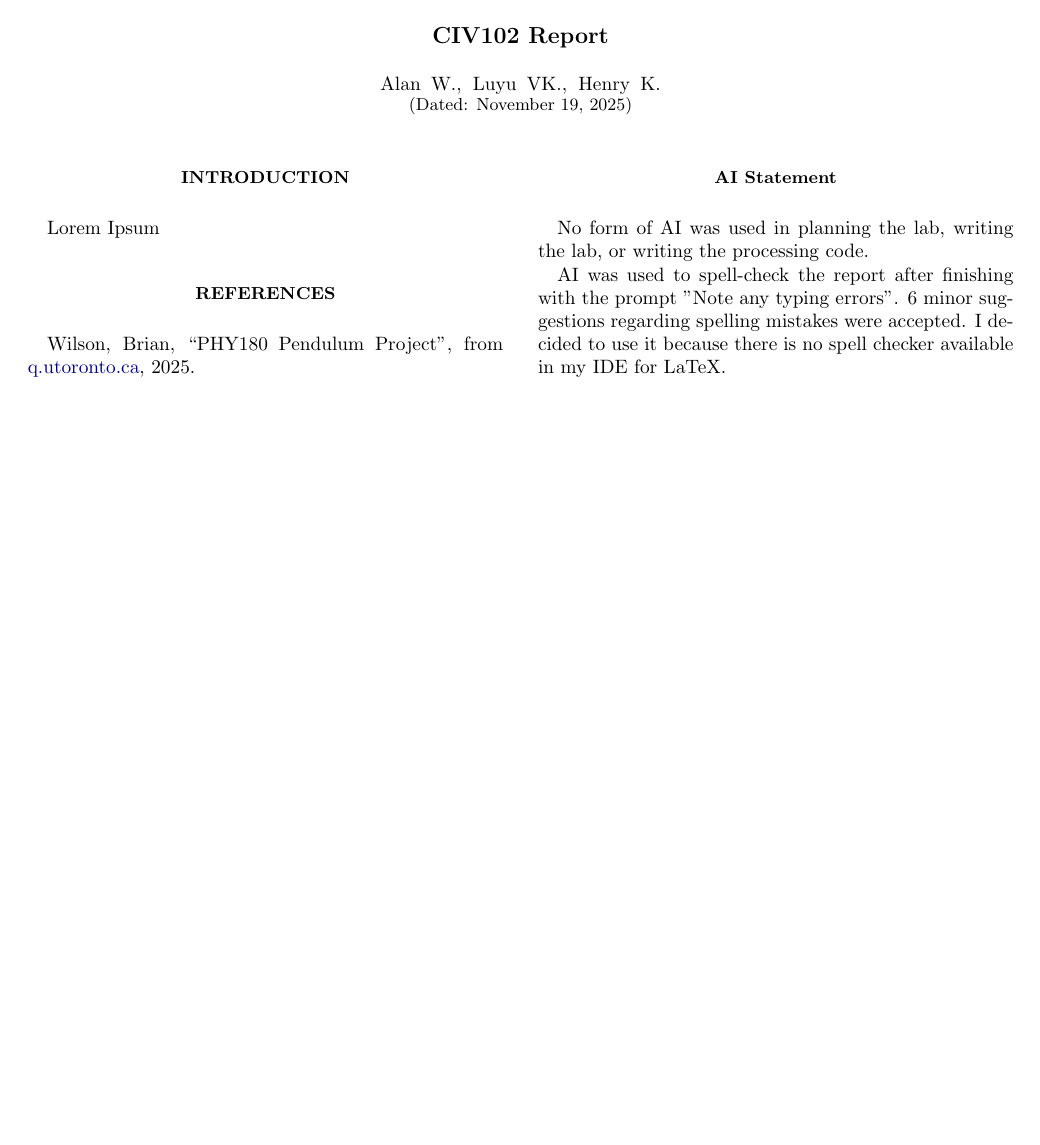
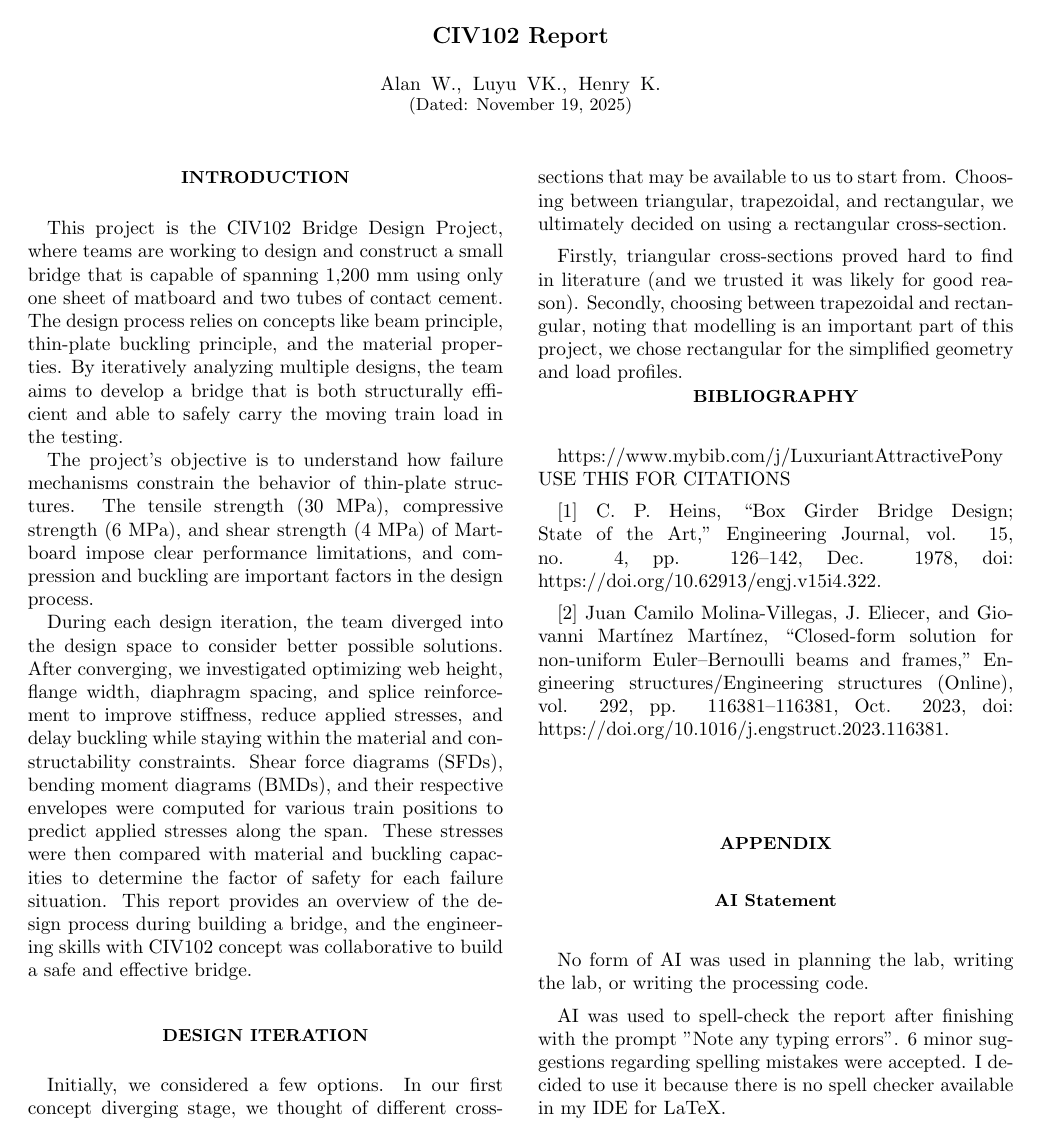
Before and after one commit to luyu-wu/Civ-Bridge, a LaTeX paper (Design-Report/main.tex): the whole page. Compiled offline with pdfLaTeX.

Commit message:
henry's latex updates

```diff
--- a/Design-Report/main.tex
+++ b/Design-Report/main.tex
@@ -31,12 +31,35 @@
 \maketitle
 
 \section{Introduction}
-Lorem Ipsum
+This project is the CIV102  Bridge Design Project, where teams are working to design and construct a small bridge that is capable of spanning 1,200 mm using only one sheet of matboard and two tubes of contact cement. The design process relies on concepts like beam principle, thin-plate buckling principle, and the material properties. By iteratively analyzing multiple designs, the team aims to develop a bridge that is both structurally efficient and able to safely carry the moving train load in the testing.
 
-\section{References}
 
-Wilson, Brian, “PHY180 Pendulum Project”, from
-\href{https://q.utoronto.ca/courses/411727/files/39071655?module_item_id=7122439}{q.utoronto.ca}, 2025.
+The project's objective is to understand how failure mechanisms constrain the behavior of thin-plate structures. The tensile strength (30 MPa), compressive strength (6 MPa), and shear strength (4 MPa) of Martboard impose clear performance limitations, and compression and buckling are important factors in the design process.
+
+
+During each design iteration, the team diverged into the design space to consider better possible solutions. After converging, we investigated optimizing web height, flange width, diaphragm spacing, and splice reinforcement to improve stiffness, reduce applied stresses, and delay buckling while staying within the material and constructability constraints. Shear force diagrams (SFDs), bending moment diagrams (BMDs), and their respective envelopes were computed for various train positions to predict applied stresses along the span. These stresses were then compared with material and buckling capacities to determine the factor of safety for each failure situation. This report provides an overview of the design process during building a bridge, and the engineering skills with CIV102 concept was collaborative to build a safe and effective bridge.
+
+\section{Design iteration}
+Initially, we considered a few options. In our first concept diverging stage, we thought of different cross-sections that may be available to us to start from. Choosing between triangular, trapezoidal, and rectangular, we ultimately decided on using a rectangular cross-section.
+
+
+Firstly, triangular cross-sections proved hard to find in literature (and we trusted it was likely for good reason). Secondly, choosing between trapezoidal and rectangular, noting that modelling is an important part of this project, we chose rectangular for the simplified geometry and load profiles.
+
+
+\section{Bibliography}
+
+https://www.mybib.com/j/LuxuriantAttractivePony USE THIS FOR CITATIONS
+
+
+
+[1] C. P. Heins, “Box Girder Bridge Design; State of the Art,” Engineering Journal, vol. 15, no. 4, pp. 126–142, Dec. 1978, doi: https://doi.org/10.62913/engj.v15i4.322.
+
+
+
+[2] Juan Camilo Molina-Villegas, J. Eliecer, and Giovanni Martínez Martínez, “Closed-form solution for non-uniform Euler–Bernoulli beams and frames,” Engineering structures/Engineering structures (Online), vol. 292, pp. 116381–116381, Oct. 2023, doi: https://doi.org/10.1016/j.engstruct.2023.116381.
+
+
+\section{Appendix}
 
 
 \subsection{AI Statement}
```
Also changed, not shown: Design-Report/main.bbl, Design-Report/main.pdf, 9 other files.
